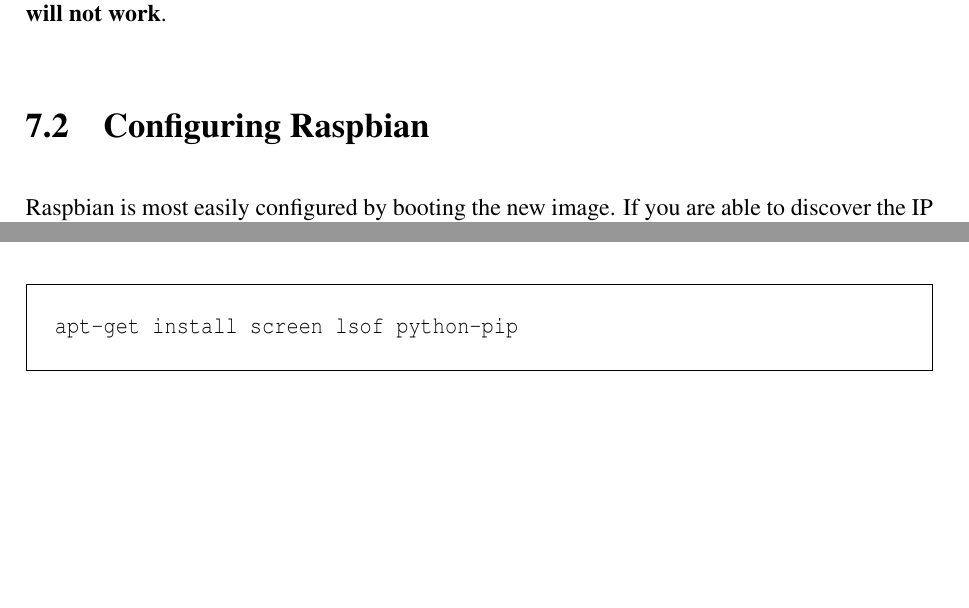
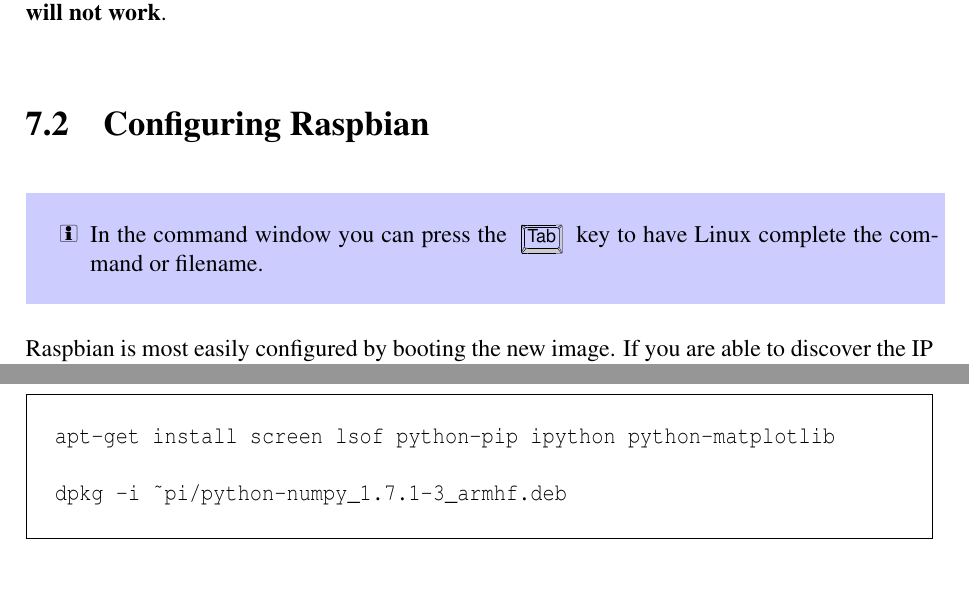
Before and after one commit to stevemarple/AuroraWatchNet, a LaTeX book (doc/manual/manual.tex, which reads doc/manual/raspberry-pi-setup.tex): two parts of pages 30 and 31 of 37 before the commit and two parts of pages 30 and 32 of 37 after it, joined at a grey line, cut so that both start at the same text, the shorter picture padded with empty space. Compiled offline with pdfLaTeX.

Commit message:
Update list of packages required.

```diff
--- a/doc/manual/raspberry-pi-setup.tex
+++ b/doc/manual/raspberry-pi-setup.tex
@@ -7,6 +7,9 @@
   the compressed image to a FAT partition on the SD card will not work}.
 
 \section{Configuring Raspbian}
+
+\helpbox{In the command window you can press the \keypress{Tab} key
+  to have Linux complete the command or filename.}
 
 Raspbian is most easily configured by booting the new image. If you
 are able to discover the IP address (for instance, by checking the
@@ -62,7 +65,9 @@
 \section{Install missing software packages}
 As user \rootUser
 \begin{Cmd}
-apt-get install screen lsof python-pip
+apt-get install screen lsof python-pip ipython python-matplotlib
+
+dpkg -i ~pi/python-numpy_1.7.1-3_armhf.deb
 \end{Cmd}
 
 \section{Installing the AuroraWatchNet server software}
```
Also changed, not shown: doc/manual/manual.tex (+4 -0 lines).
